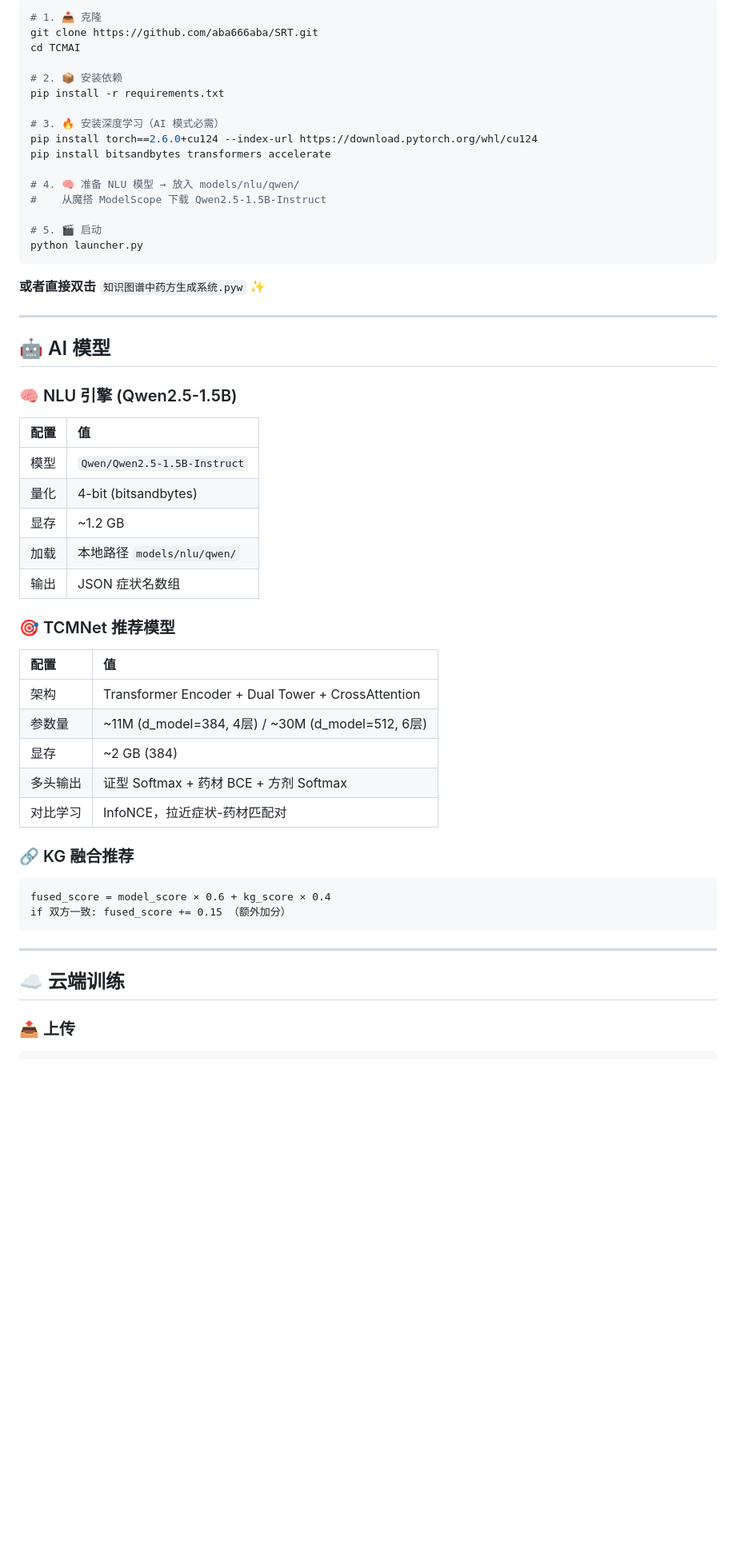
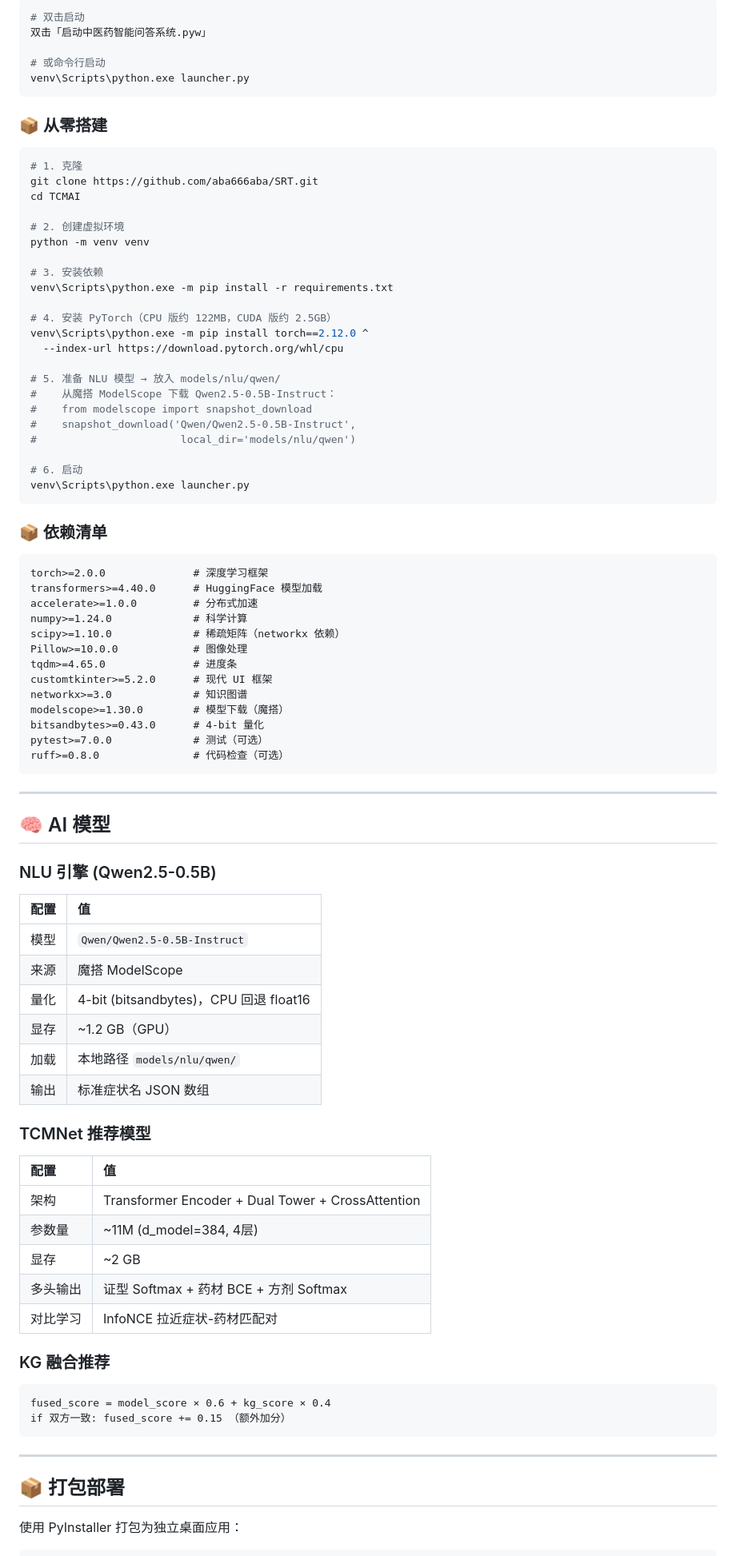
Before and after one commit to aba666aba/TCMAI, a Markdown page: README.md, the part around one of its changes. Shown at 80% size. GitHub-like rendering; blank space fills up the shorter version.

````diff
--- a/README.md
+++ b/README.md
@@ -326,50 +346,83 @@ E:\Tom\TCMAI/
 
 ```bash
-# 1. 📥 克隆
+# 双击启动
+双击「启动中医药智能问答系统.pyw」
+
+# 或命令行启动
+venv\Scripts\python.exe launcher.py
+```
+
+### 📦 从零搭建
+
+```bash
+# 1. 克隆
 git clone https://github.com/aba666aba/SRT.git
 cd TCMAI
 
-# 2. 📦 安装依赖
-pip install -r requirements.txt
+# 2. 创建虚拟环境
+python -m venv venv
 
-# 3. 🔥 安装深度学习（AI 模式必需）
-pip install torch==2.6.0+cu124 --index-url https://download.pytorch.org/whl/cu124
-pip install bitsandbytes transformers accelerate
+# 3. 安装依赖
+venv\Scripts\python.exe -m pip install -r requirements.txt
 
-# 4. 🧠 准备 NLU 模型 → 放入 models/nlu/qwen/
-#    从魔搭 ModelScope 下载 Qwen2.5-1.5B-Instruct
+# 4. 安装 PyTorch（CPU 版约 122MB，CUDA 版约 2.5GB）
+venv\Scripts\python.exe -m pip install torch==2.12.0 ^
+  --index-url https://download.pytorch.org/whl/cpu
 
-# 5. 🎬 启动
-python launcher.py
+# 5. 准备 NLU 模型 → 放入 models/nlu/qwen/
+#    从魔搭 ModelScope 下载 Qwen2.5-0.5B-Instruct：
+#    from modelscope import snapshot_download
+#    snapshot_download('Qwen/Qwen2.5-0.5B-Instruct',
+#                       local_dir='models/nlu/qwen')
+
+# 6. 启动
+venv\Scripts\python.exe launcher.py
 ```
 
-**或者直接双击** `知识图谱中药方生成系统.pyw` ✨
+### 📦 依赖清单
+
+```
+torch>=2.0.0              # 深度学习框架
+transformers>=4.40.0      # HuggingFace 模型加载
+accelerate>=1.0.0         # 分布式加速
+numpy>=1.24.0             # 科学计算
+scipy>=1.10.0             # 稀疏矩阵（networkx 依赖）
+Pillow>=10.0.0            # 图像处理
+tqdm>=4.65.0              # 进度条
+customtkinter>=5.2.0      # 现代 UI 框架
+networkx>=3.0             # 知识图谱
+modelscope>=1.30.0        # 模型下载（魔搭）
+bitsandbytes>=0.43.0      # 4-bit 量化
+pytest>=7.0.0             # 测试（可选）
+ruff>=0.8.0               # 代码检查（可选）
+```
 
 ---
 
-## 🤖 AI 模型
+## 🧠 AI 模型
 
-### 🧠 NLU 引擎 (Qwen2.5-1.5B)
+### NLU 引擎 (Qwen2.5-0.5B)
 
 | 配置 | 值 |
 |:----|:----|
-| 模型 | `Qwen/Qwen2.5-1.5B-Instruct` |
-| 量化 | 4-bit (bitsandbytes) |
-| 显存 | ~1.2 GB |
+| 模型 | `Qwen/Qwen2.5-0.5B-Instruct` |
+| 来源 | 魔搭 ModelScope |
+| 量化 | 4-bit (bitsandbytes)，CPU 回退 float16 |
+| 显存 | ~1.2 GB（GPU）|
 | 加载 | 本地路径 `models/nlu/qwen/` |
-| 输出 | JSON 症状名数组 |
+| 输出 | 标准症状名 JSON 数组 |
 
-### 🎯 TCMNet 推荐模型
+### TCMNet 推荐模型
 
 | 配置 | 值 |
 |:----|:----|
 | 架构 | Transformer Encoder + Dual Tower + CrossAttention |
-| 参数量 | ~11M (d_model=384, 4层) / ~30M (d_model=512, 6层) |
-| 显存 | ~2 GB (384) |
+| 参数量 | ~11M (d_model=384, 4层) |
+| 显存 | ~2 GB |
 | 多头输出 | 证型 Softmax + 药材 BCE + 方剂 Softmax |
-| 对比学习 | InfoNCE，拉近症状-药材匹配对 |
+| 对比学习 | InfoNCE 拉近症状-药材匹配对 |
 
-### 🔗 KG 融合推荐
+### KG 融合推荐
 
 ```
 fused_score = model_score × 0.6 + kg_score × 0.4
@@ -378,7 +431,7 @@ if 双方一致: fused_score += 0.15 （额外加分）
 
 ---
 
-## ☁️ 云端训练
+## 📦 打包部署
 
-### 📤 上传
+使用 PyInstaller 打包为独立桌面应用：
 
````
Also changed, not shown: other parts of README.md (+196 -160 lines).
